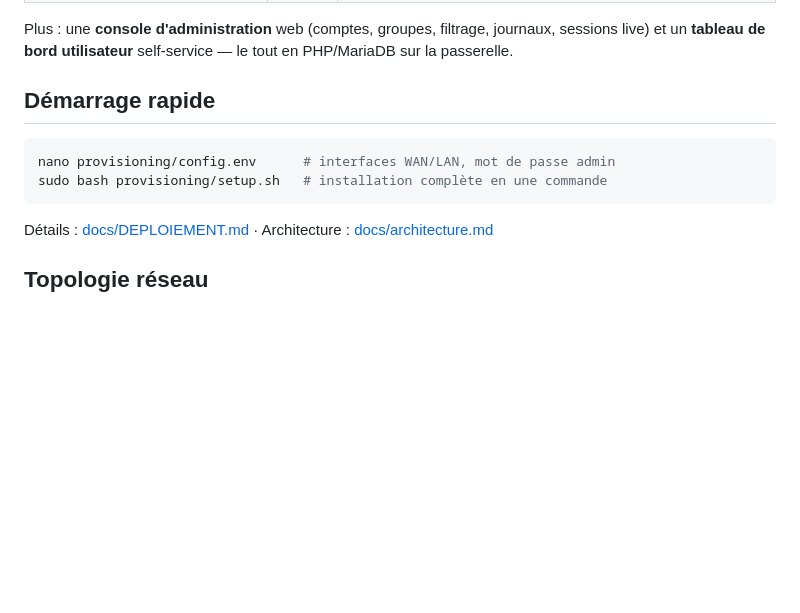
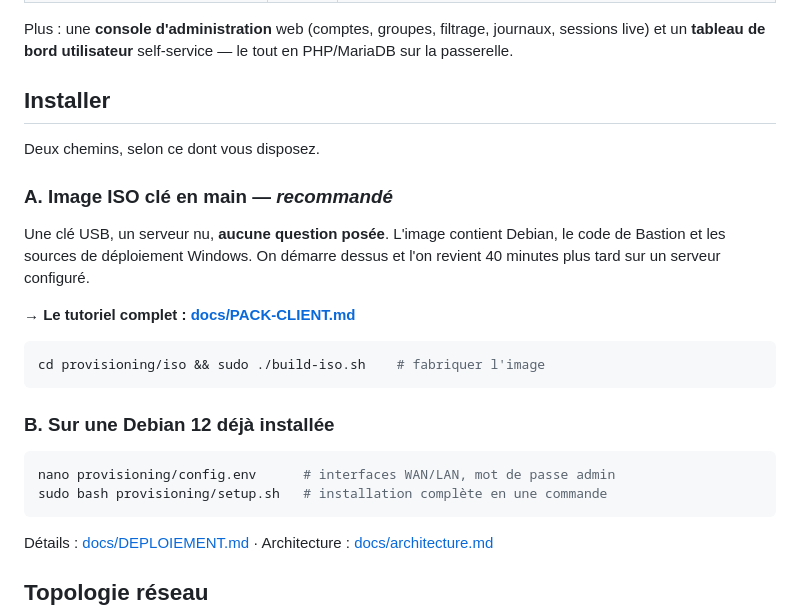
Before and after one commit to sdanessonne/bastion, a Markdown page: README.md, the part around the change. GitHub-like rendering; blank space fills up the shorter version.

````diff
--- a/README.md
+++ b/README.md
@@ -23,12 +23,29 @@ journalisation légale.
 Plus : une **console d'administration** web (comptes, groupes, filtrage, journaux, sessions live)
 et un **tableau de bord utilisateur** self-service — le tout en PHP/MariaDB sur la passerelle.
 
-## Démarrage rapide
+## Installer
+
+Deux chemins, selon ce dont vous disposez.
+
+### A. Image ISO clé en main — *recommandé*
+
+Une clé USB, un serveur nu, **aucune question posée**. L'image contient Debian, le
+code de Bastion et les sources de déploiement Windows. On démarre dessus et l'on
+revient 40 minutes plus tard sur un serveur configuré.
+
+**→ Le tutoriel complet : [docs/PACK-CLIENT.md](docs/PACK-CLIENT.md)**
+
+```bash
+cd provisioning/iso && sudo ./build-iso.sh    # fabriquer l'image
+```
+
+### B. Sur une Debian 12 déjà installée
 
 ```bash
 nano provisioning/config.env      # interfaces WAN/LAN, mot de passe admin
 sudo bash provisioning/setup.sh   # installation complète en une commande
 ```
+
 Détails : [docs/DEPLOIEMENT.md](docs/DEPLOIEMENT.md) · Architecture : [docs/architecture.md](docs/architecture.md)
 
 ## Topologie réseau
````
Also changed, not shown: docs/PACK-CLIENT.md (+41 -3 lines).
